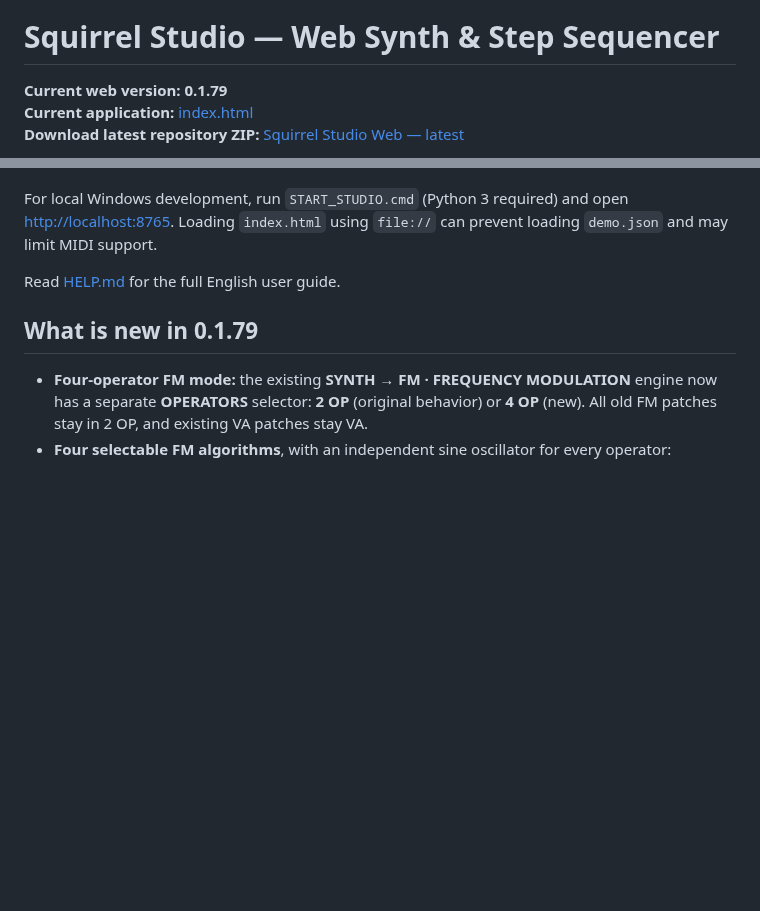
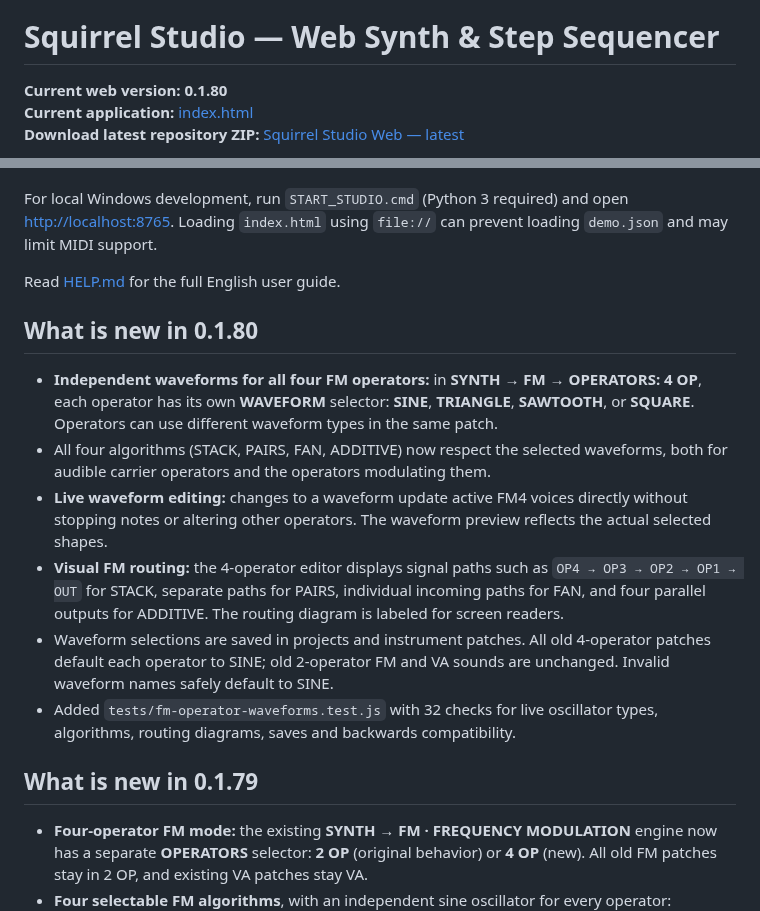
Before and after one commit to Johan-de-Clerck/Squirrel-Web, a Markdown page: README.md, 2 parts joined by grey strips. Drawn GitHub-style; blank space fills up the shorter version.

Commit message:
docs: Squirrel Studio 0.1.80 FM4 waveforms and algorithm diagram

```diff
--- a/README.md
+++ b/README.md
@@ -2,7 +2,7 @@
 
 # Squirrel Studio — Web Synth & Step Sequencer
 
-**Current web version: 0.1.79**
+**Current web version: 0.1.80**
 **Current application:** [index.html](index.html)
 **Download latest repository ZIP:** [Squirrel Studio Web — latest](https://github.com/Johan-de-Clerck/Squirrel-Web/archive/refs/heads/main.zip)
 
@@ -20,6 +20,15 @@ Squirrel Studio is a browser-based eight-track groovebox combining synthesized a
 For local Windows development, run `START_STUDIO.cmd` (Python 3 required) and open <http://localhost:8765>. Loading `index.html` using `file://` can prevent loading `demo.json` and may limit MIDI support.
 
 Read [HELP.md](HELP.md) for the full English user guide.
+
+## What is new in 0.1.80
+
+- **Independent waveforms for all four FM operators:** in **SYNTH → FM → OPERATORS: 4 OP**, each operator has its own **WAVEFORM** selector: **SINE**, **TRIANGLE**, **SAWTOOTH**, or **SQUARE**. Operators can use different waveform types in the same patch.
+- All four algorithms (STACK, PAIRS, FAN, ADDITIVE) now respect the selected waveforms, both for audible carrier operators and the operators modulating them.
+- **Live waveform editing:** changes to a waveform update active FM4 voices directly without stopping notes or altering other operators. The waveform preview reflects the actual selected shapes.
+- **Visual FM routing:** the 4-operator editor displays signal paths such as `OP4 → OP3 → OP2 → OP1 → OUT` for STACK, separate paths for PAIRS, individual incoming paths for FAN, and four parallel outputs for ADDITIVE. The routing diagram is labeled for screen readers.
+- Waveform selections are saved in projects and instrument patches. All old 4-operator patches default each operator to SINE; old 2-operator FM and VA sounds are unchanged. Invalid waveform names safely default to SINE.
+- Added `tests/fm-operator-waveforms.test.js` with 32 checks for live oscillator types, algorithms, routing diagrams, saves and backwards compatibility.
 
 ## What is new in 0.1.79
 
```
